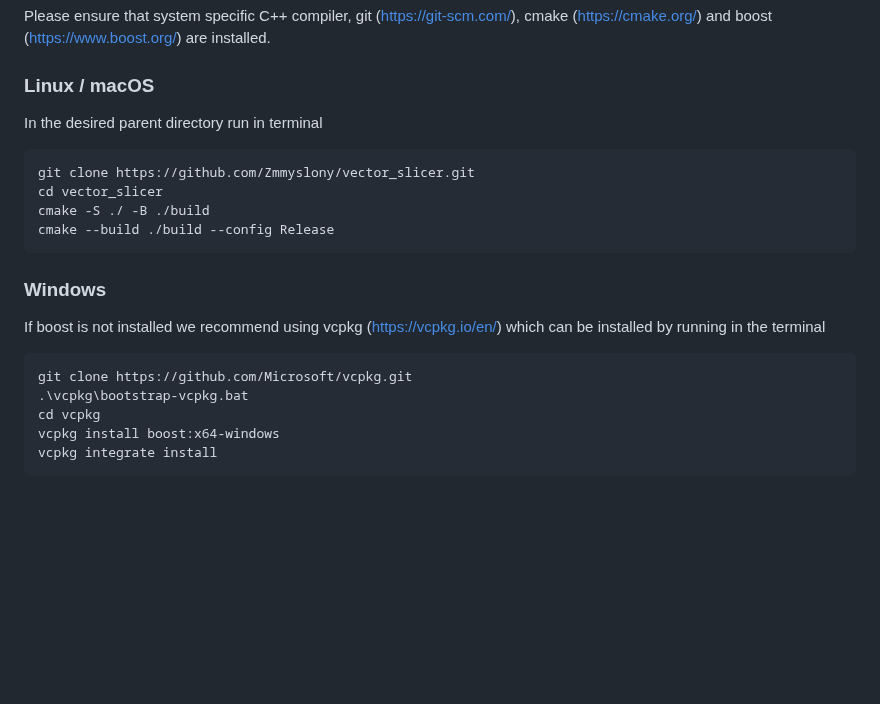
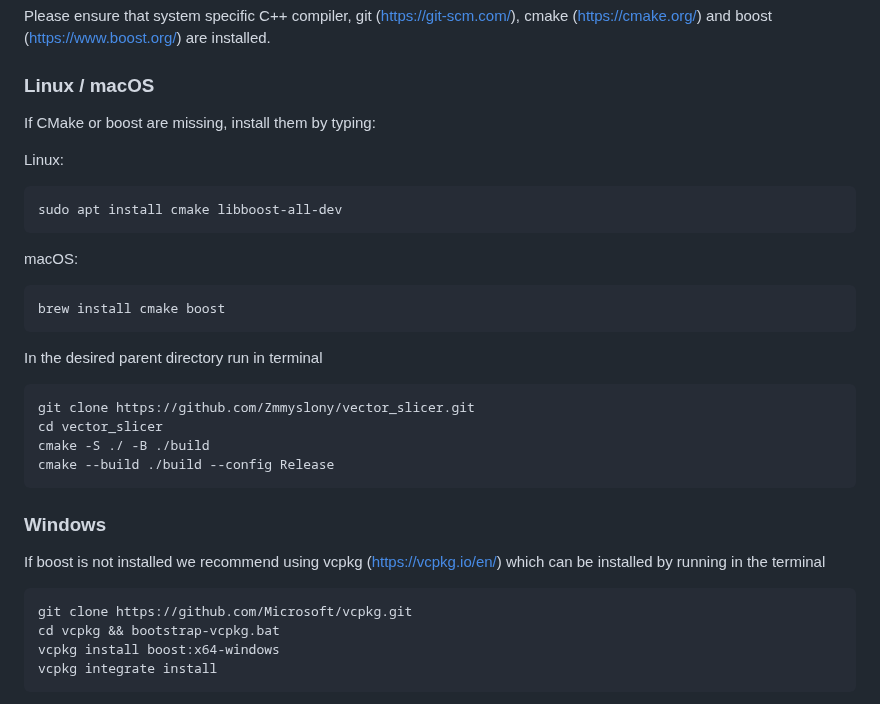
Before and after one commit to Zmmyslony/vector_slicer, a Markdown page: README.md, the part around the change. Rendered like a GitHub page; blank space fills up the shorter version.

````diff
--- a/README.md
+++ b/README.md
@@ -23,6 +23,17 @@ Please ensure that system specific C++ compiler, git (https://git-scm.com/), cma
 boost (https://www.boost.org/) are installed.
 
 ### Linux / macOS
+If CMake or boost are missing, install them by typing:
+
+Linux:
+```
+sudo apt install cmake libboost-all-dev
+```
+macOS:
+```
+brew install cmake boost
+```
+
 In the desired parent directory run in terminal
 ```
 git clone https://github.com/Zmmyslony/vector_slicer.git
@@ -31,12 +42,13 @@ cmake -S ./ -B ./build
 cmake --build ./build --config Release
 ```
 
+
+
 ### Windows
 If boost is not installed we recommend using vcpkg (https://vcpkg.io/en/) which can be installed by running in the terminal
 ```
 git clone https://github.com/Microsoft/vcpkg.git
-.\vcpkg\bootstrap-vcpkg.bat
-cd vcpkg
+cd vcpkg && bootstrap-vcpkg.bat
 vcpkg install boost:x64-windows
 vcpkg integrate install
 ```
````
